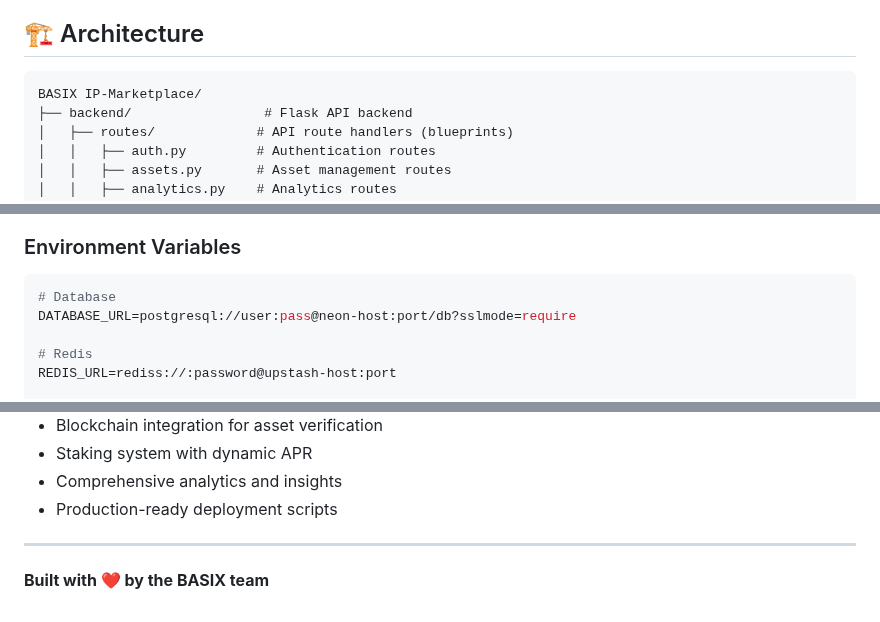
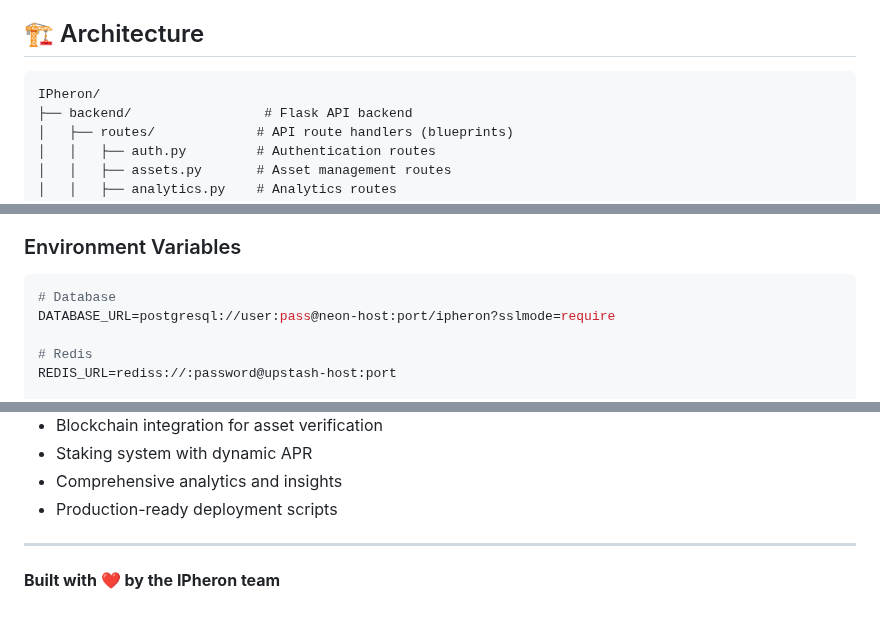
Before and after one commit to Tweenwrld/basix-marketplace, a Markdown page: README.md, 3 parts joined by grey strips. Rendered like a GitHub page.

````diff
--- a/README.md
+++ b/README.md
@@ -41,7 +41,7 @@ BASIX IP-Marketplace is a next-generation platform for trading intellectual prop
 ## 🏗️ Architecture
 
 ```
-BASIX IP-Marketplace/
+IPheron/
 ├── backend/                 # Flask API backend
 │   ├── routes/             # API route handlers (blueprints)
 │   │   ├── auth.py         # Authentication routes
@@ -217,7 +217,7 @@ GET /api/docs                # API documentation
 ### Environment Variables
 ```bash
 # Database
-DATABASE_URL=postgresql://user:pass@neon-host:port/db?sslmode=require
+DATABASE_URL=postgresql://user:pass@neon-host:port/ipheron?sslmode=require
 
 # Redis
 REDIS_URL=rediss://:password@upstash-host:port
@@ -399,4 +406,4 @@ This project is licensed under the MIT License - see the [LICENSE](LICENSE) file
 
 ---
 
-**Built with ❤️ by the BASIX team**
+**Built with ❤️ by the IPheron team**
````
Also changed, not shown: other parts of README.md (+11 -4 lines).
